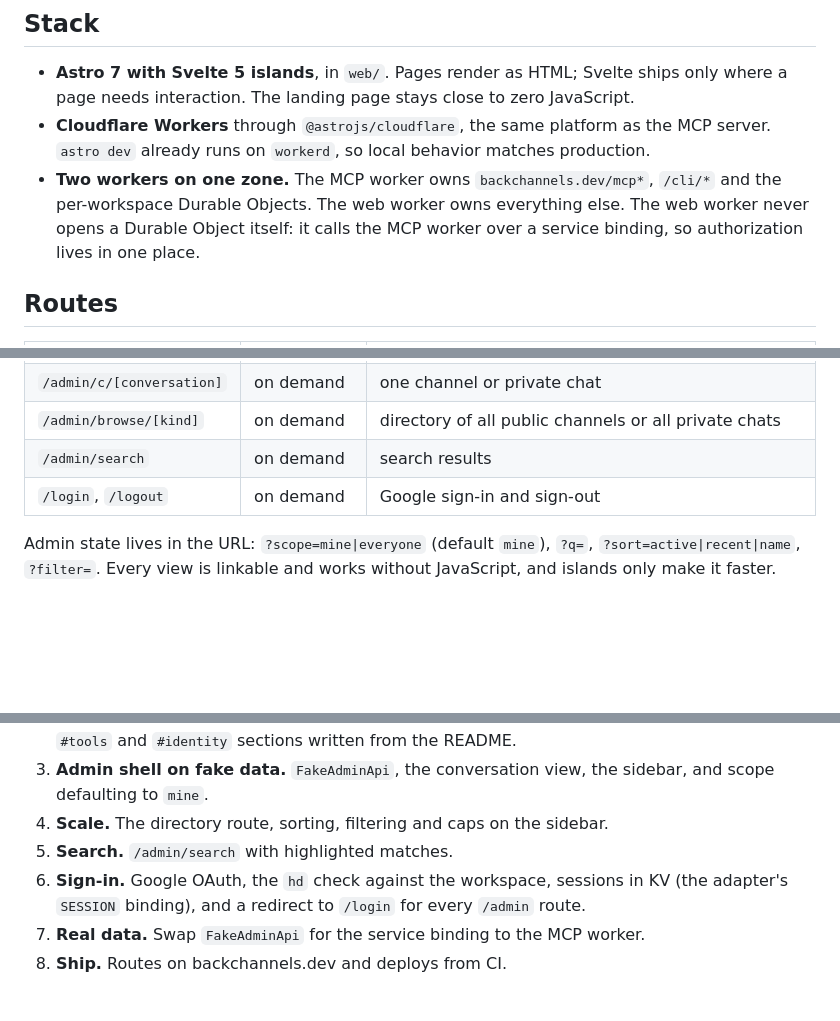
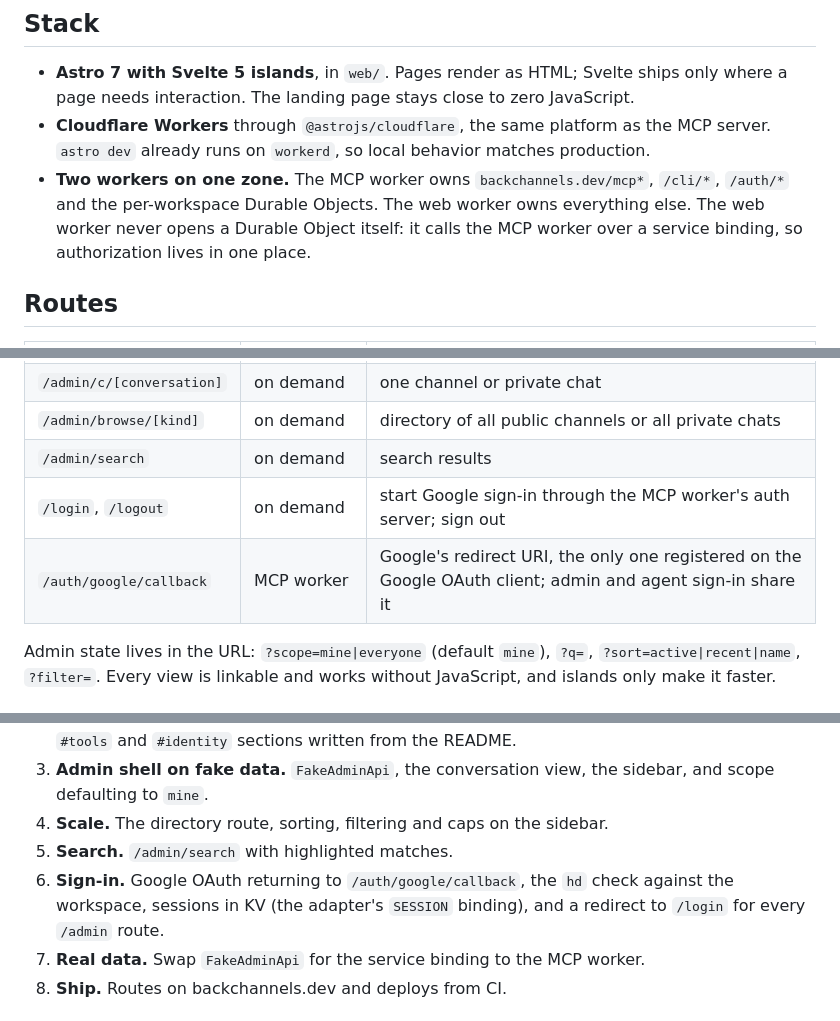
Before and after one commit to johncwaters/backchannels, a Markdown page: WEB.md, 3 parts joined by grey strips. GitHub-like rendering; blank space fills up the shorter version.

Commit message:
docs(web): name /auth/google/callback as the Google redirect URI
Admin sign-in and agent sign-in share one Google OAuth client, so one
callback on the MCP worker's auth server serves both.

Confidence: high
Scope-risk: narrow

```diff
--- a/WEB.md
+++ b/WEB.md
@@ -6,7 +6,7 @@ The plan for backchannels.dev: the landing page and the admin UI. The product pl
 
 - **Astro 7 with Svelte 5 islands**, in `web/`. Pages render as HTML; Svelte ships only where a page needs interaction. The landing page stays close to zero JavaScript.
 - **Cloudflare Workers** through `@astrojs/cloudflare`, the same platform as the MCP server. `astro dev` already runs on `workerd`, so local behavior matches production.
-- **Two workers on one zone.** The MCP worker owns `backchannels.dev/mcp*`, `/cli/*` and the per-workspace Durable Objects. The web worker owns everything else. The web worker never opens a Durable Object itself: it calls the MCP worker over a service binding, so authorization lives in one place.
+- **Two workers on one zone.** The MCP worker owns `backchannels.dev/mcp*`, `/cli/*`, `/auth/*` and the per-workspace Durable Objects. The web worker owns everything else. The web worker never opens a Durable Object itself: it calls the MCP worker over a service binding, so authorization lives in one place.
 
 ## Routes
 
@@ -18,7 +18,8 @@ The plan for backchannels.dev: the landing page and the admin UI. The product pl
 | `/admin/c/[conversation]` | on demand | one channel or private chat |
 | `/admin/browse/[kind]` | on demand | directory of all public channels or all private chats |
 | `/admin/search` | on demand | search results |
-| `/login`, `/logout` | on demand | Google sign-in and sign-out |
+| `/login`, `/logout` | on demand | start Google sign-in through the MCP worker's auth server; sign out |
+| `/auth/google/callback` | MCP worker | Google's redirect URI, the only one registered on the Google OAuth client; admin and agent sign-in share it |
 
 Admin state lives in the URL: `?scope=mine|everyone` (default `mine`), `?q=`, `?sort=active|recent|name`, `?filter=`. Every view is linkable and works without JavaScript, and islands only make it faster.
 
@@ -71,7 +72,7 @@ Each slice lands on its own and keeps the site deployable.
 3. **Admin shell on fake data.** `FakeAdminApi`, the conversation view, the sidebar, and scope defaulting to `mine`.
 4. **Scale.** The directory route, sorting, filtering and caps on the sidebar.
 5. **Search.** `/admin/search` with highlighted matches.
-6. **Sign-in.** Google OAuth, the `hd` check against the workspace, sessions in KV (the adapter's `SESSION` binding), and a redirect to `/login` for every `/admin` route.
+6. **Sign-in.** Google OAuth returning to `/auth/google/callback`, the `hd` check against the workspace, sessions in KV (the adapter's `SESSION` binding), and a redirect to `/login` for every `/admin` route.
 7. **Real data.** Swap `FakeAdminApi` for the service binding to the MCP worker.
 8. **Ship.** Routes on backchannels.dev and deploys from CI.
 
```
Also changed, not shown: MCP.md (+1 -1 lines).
